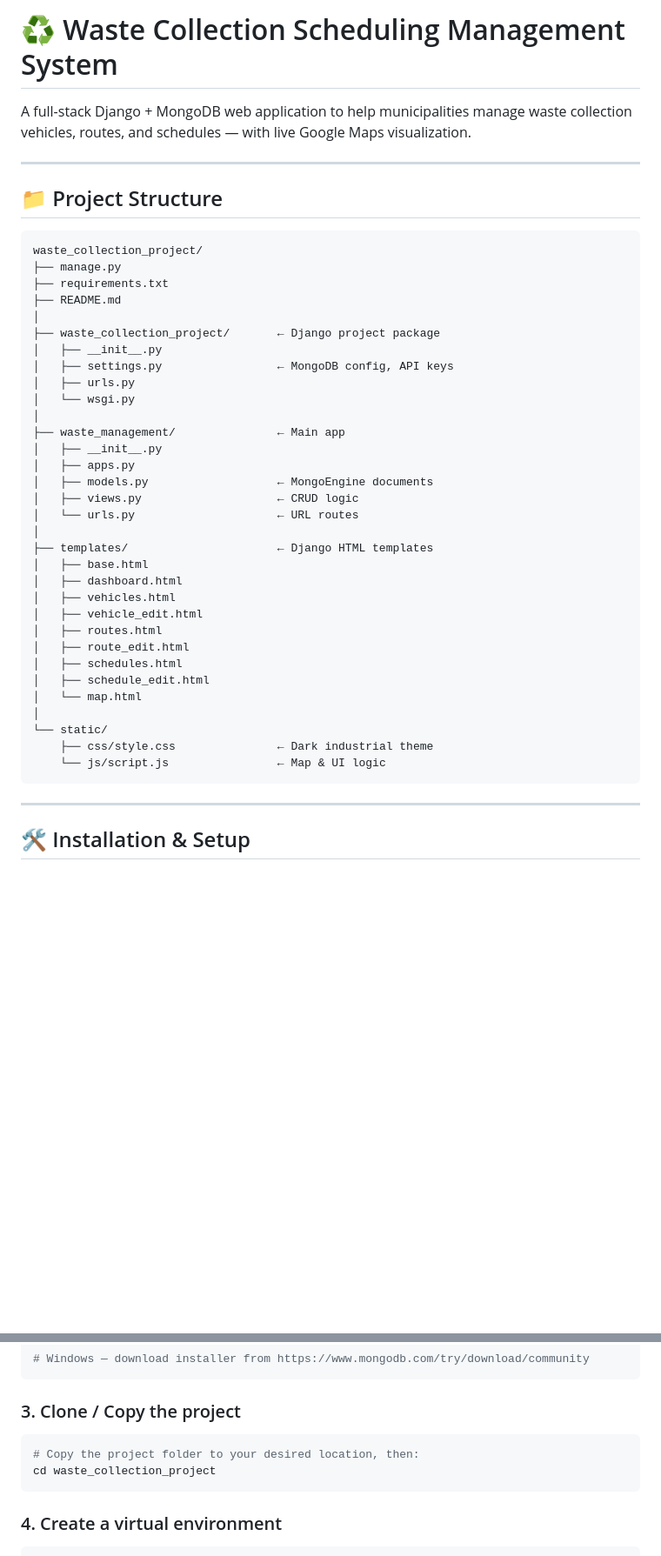
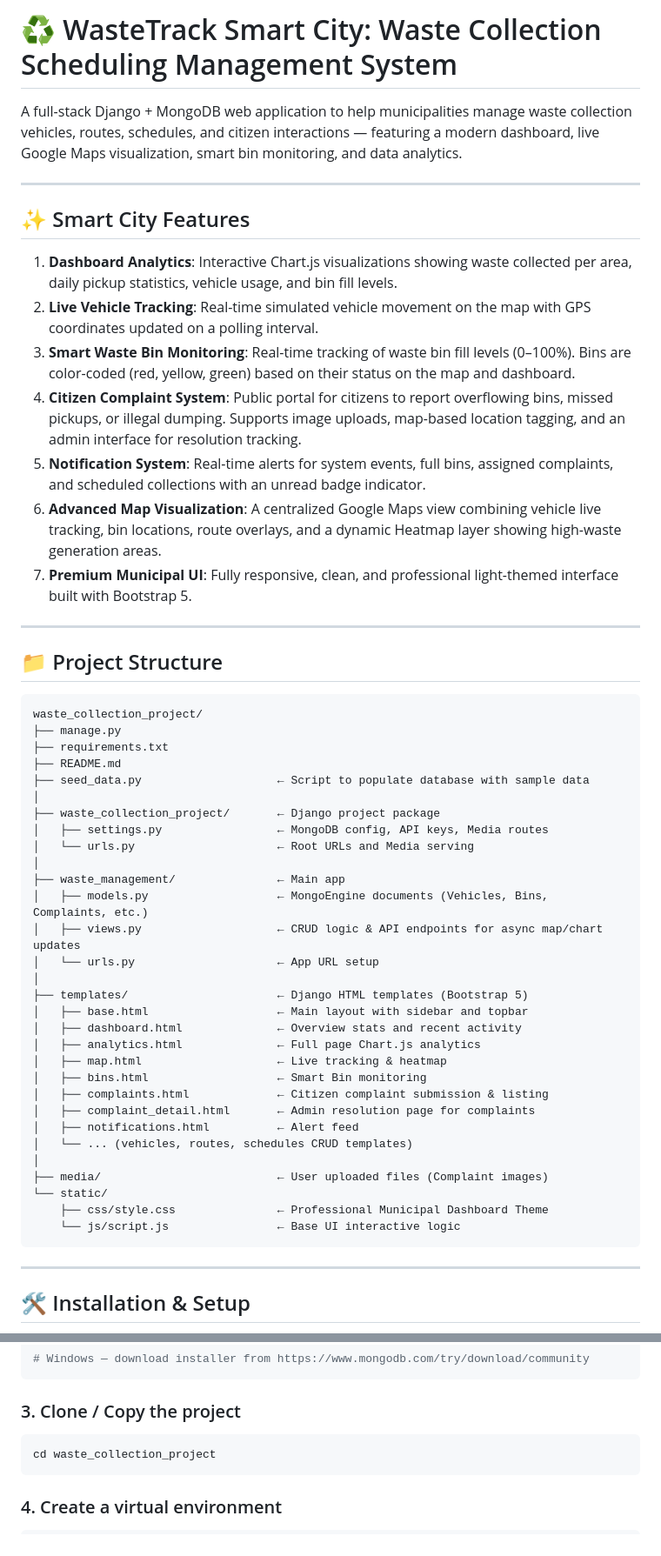
Before and after one commit to Kesavan00725/waste-management-system, a Markdown page: README.md, 2 parts joined by grey strips. Shown at 87% size. Drawn GitHub-style; blank space fills up the shorter version.

````diff
--- a/README.md
+++ b/README.md
@@ -1,6 +1,18 @@
-# ♻️ Waste Collection Scheduling Management System
+# ♻️ WasteTrack Smart City: Waste Collection Scheduling Management System
 
-A full-stack Django + MongoDB web application to help municipalities manage waste collection vehicles, routes, and schedules — with live Google Maps visualization.
+A full-stack Django + MongoDB web application to help municipalities manage waste collection vehicles, routes, schedules, and citizen interactions — featuring a modern dashboard, live Google Maps visualization, smart bin monitoring, and data analytics.
+
+---
+
+## ✨ Smart City Features
+
+1. **Dashboard Analytics**: Interactive Chart.js visualizations showing waste collected per area, daily pickup statistics, vehicle usage, and bin fill levels.
+2. **Live Vehicle Tracking**: Real-time simulated vehicle movement on the map with GPS coordinates updated on a polling interval.
+3. **Smart Waste Bin Monitoring**: Real-time tracking of waste bin fill levels (0–100%). Bins are color-coded (red, yellow, green) based on their status on the map and dashboard.
+4. **Citizen Complaint System**: Public portal for citizens to report overflowing bins, missed pickups, or illegal dumping. Supports image uploads, map-based location tagging, and an admin interface for resolution tracking.
+5. **Notification System**: Real-time alerts for system events, full bins, assigned complaints, and scheduled collections with an unread badge indicator.
+6. **Advanced Map Visualization**: A centralized Google Maps view combining vehicle live tracking, bin locations, route overlays, and a dynamic Heatmap layer showing high-waste generation areas.
+7. **Premium Municipal UI**: Fully responsive, clean, and professional light-themed interface built with Bootstrap 5.
 
 ---
 
@@ -11,34 +23,32 @@ waste_collection_project/
 ├── manage.py
 ├── requirements.txt
 ├── README.md
+├── seed_data.py                    ← Script to populate database with sample data
 │
 ├── waste_collection_project/       ← Django project package
-│   ├── __init__.py
-│   ├── settings.py                 ← MongoDB config, API keys
-│   ├── urls.py
-│   └── wsgi.py
+│   ├── settings.py                 ← MongoDB config, API keys, Media routes
+│   └── urls.py                     ← Root URLs and Media serving
 │
 ├── waste_management/               ← Main app
-│   ├── __init__.py
-│   ├── apps.py
-│   ├── models.py                   ← MongoEngine documents
-│   ├── views.py                    ← CRUD logic
-│   └── urls.py                     ← URL routes
+│   ├── models.py                   ← MongoEngine documents (Vehicles, Bins, Complaints, etc.)
+│   ├── views.py                    ← CRUD logic & API endpoints for async map/chart updates
+│   └── urls.py                     ← App URL setup
 │
-├── templates/                      ← Django HTML templates
-│   ├── base.html
-│   ├── dashboard.html
-│   ├── vehicles.html
-│   ├── vehicle_edit.html
-│   ├── routes.html
-│   ├── route_edit.html
-│   ├── schedules.html
-│   ├── schedule_edit.html
-│   └── map.html
+├── templates/                      ← Django HTML templates (Bootstrap 5)
+│   ├── base.html                   ← Main layout with sidebar and topbar
+│   ├── dashboard.html              ← Overview stats and recent activity
+│   ├── analytics.html              ← Full page Chart.js analytics
+│   ├── map.html                    ← Live tracking & heatmap
+│   ├── bins.html                   ← Smart Bin monitoring
+│   ├── complaints.html             ← Citizen complaint submission & listing
+│   ├── complaint_detail.html       ← Admin resolution page for complaints
+│   ├── notifications.html          ← Alert feed
+│   └── ... (vehicles, routes, schedules CRUD templates)
 │
+├── media/                          ← User uploaded files (Complaint images)
 └── static/
-    ├── css/style.css               ← Dark industrial theme
-    └── js/script.js                ← Map & UI logic
+    ├── css/style.css               ← Professional Municipal Dashboard Theme
+    └── js/script.js                ← Base UI interactive logic
 ```
 
 ---
@@ -65,7 +75,6 @@ sudo systemctl start mongodb
 
 ### 3. Clone / Copy the project
 ```bash
-# Copy the project folder to your desired location, then:
 cd waste_collection_project
 ```
 
````
Also changed, not shown: other parts of README.md (+22 -98 lines).
